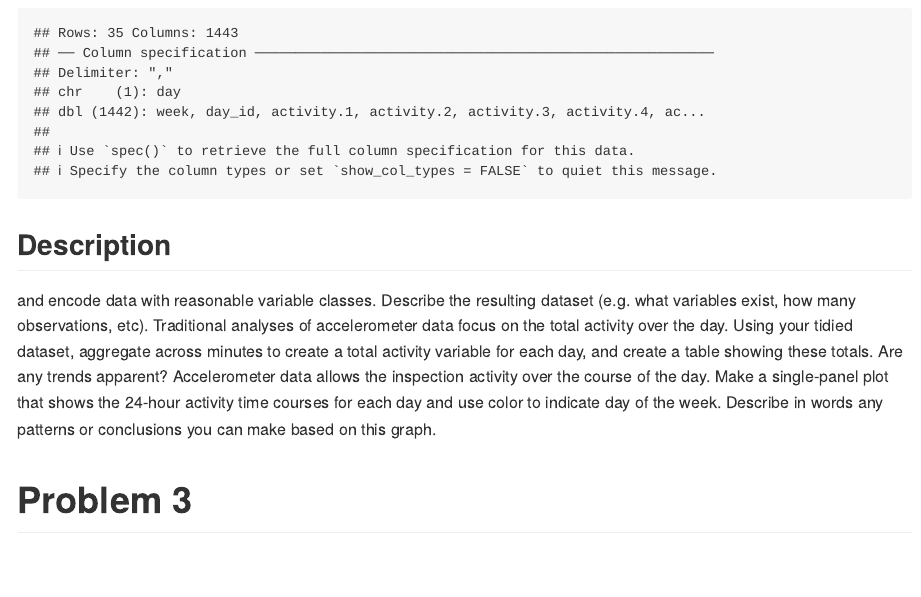
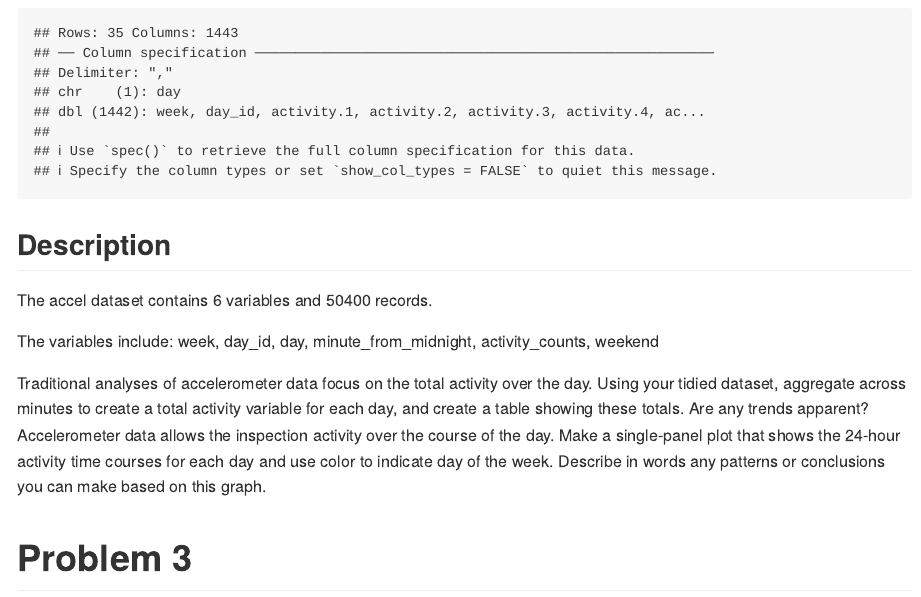
Before and after one commit to yifang2605/p8105_hw3_yf2605, an R Markdown document (p8105_hw3_yf2605.Rmd): the page in a window 1100 px wide, from 3380 px down. Rendered offline with R 4.5, knitr and Pandoc, with nearby package versions; some code elsewhere in the file could not run offline; column names are cleaned by a stand-in for the janitor package.

Commit message:
added description to accel data set

```diff
--- a/p8105_hw3_yf2605.Rmd
+++ b/p8105_hw3_yf2605.Rmd
@@ -123,8 +125,11 @@ accel =
 
 ## Description
 
+The accel dataset contains `r ncol(accel)` variables and `r nrow(accel)` records.
 
- and encode data with reasonable variable classes. Describe the resulting dataset (e.g. what variables exist, how many observations, etc).
+The variables include:
+`r colnames(accel)`
+
 Traditional analyses of accelerometer data focus on the total activity over the day. Using your tidied dataset, aggregate across minutes to create a total activity variable for each day, and create a table showing these totals. Are any trends apparent?
 Accelerometer data allows the inspection activity over the course of the day. Make a single-panel plot that shows the 24-hour activity time courses for each day and use color to indicate day of the week. Describe in words any patterns or conclusions you can make based on this graph.
 
```
Also changed, not shown: p8105_hw3_yf2605.md, p8105_hw3_yf2605.Rmd (4 more changed lines).
